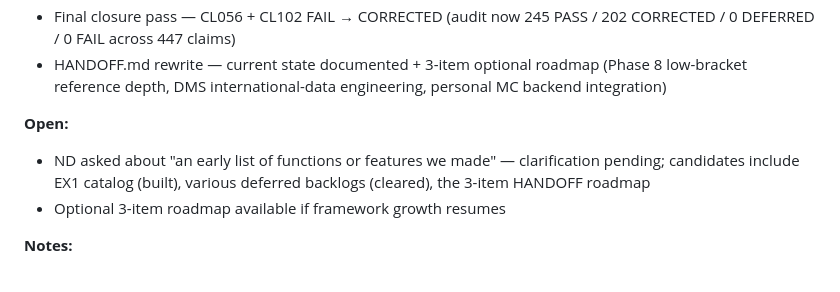
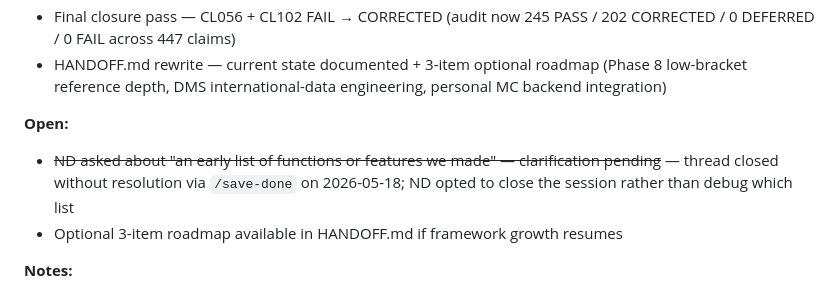
Before and after one commit to ND-107/finance-decision-tool, a Markdown page: CHANGELOG.md, the part around the change. Drawn GitHub-style.

```diff
--- a/CHANGELOG.md
+++ b/CHANGELOG.md
@@ -9,8 +9,8 @@
 - HANDOFF.md rewrite — current state documented + 3-item optional roadmap (Phase 8 low-bracket reference depth, DMS international-data engineering, personal MC backend integration)
 
 **Open:**
-- ND asked about "an early list of functions or features we made" — clarification pending; candidates include EX1 catalog (built), various deferred backlogs (cleared), the 3-item HANDOFF roadmap
-- Optional 3-item roadmap available if framework growth resumes
+- ~~ND asked about "an early list of functions or features we made" — clarification pending~~ — thread closed without resolution via `/save-done` on 2026-05-18; ND opted to close the session rather than debug which list
+- Optional 3-item roadmap available in HANDOFF.md if framework growth resumes
 
 **Notes:**
 - Audit count discrepancy resolved at session end — actual final 447 claims (not 471 as one mid-sprint commit message claimed)
```
Also changed, not shown: obsidian-sync/sessions/2026-05-17-phase-6-again-7-5-closure-handoff.md (+6 -2 lines).
